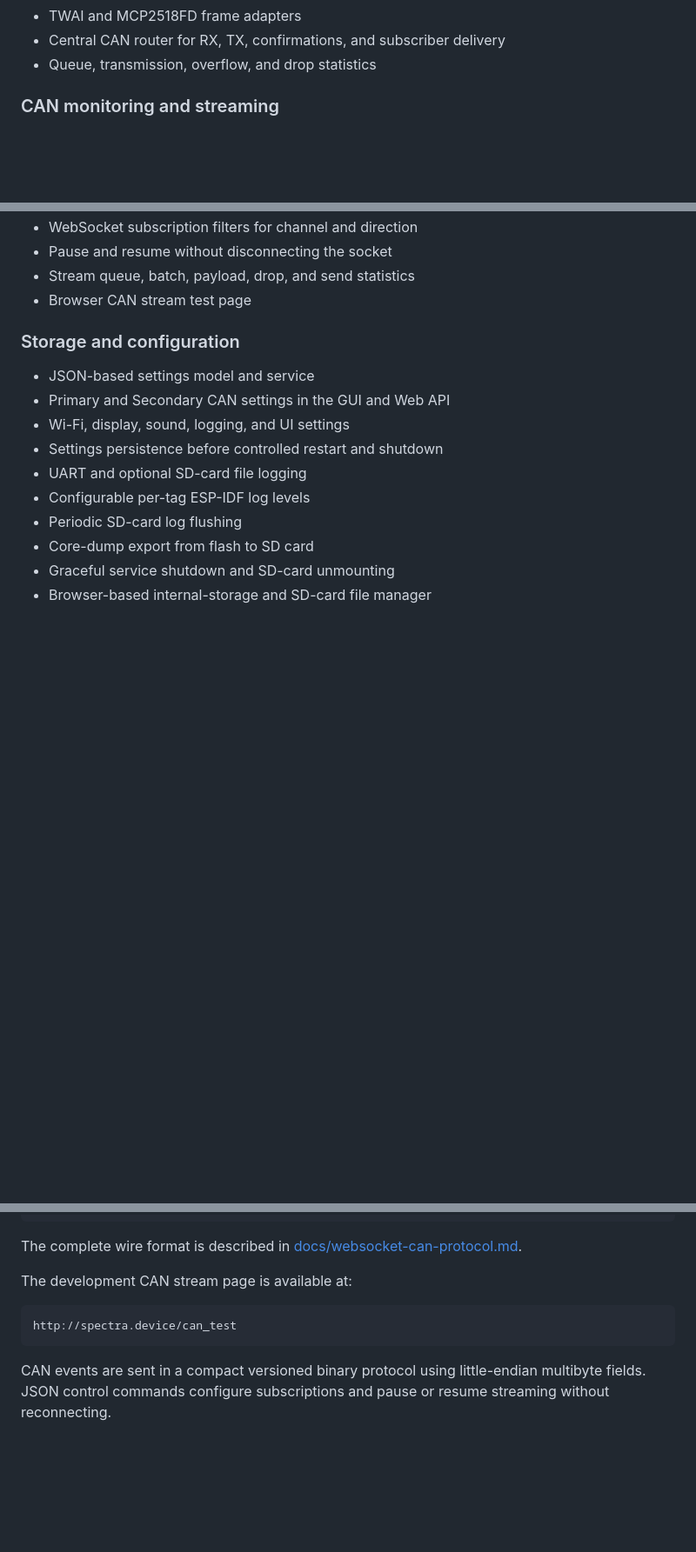
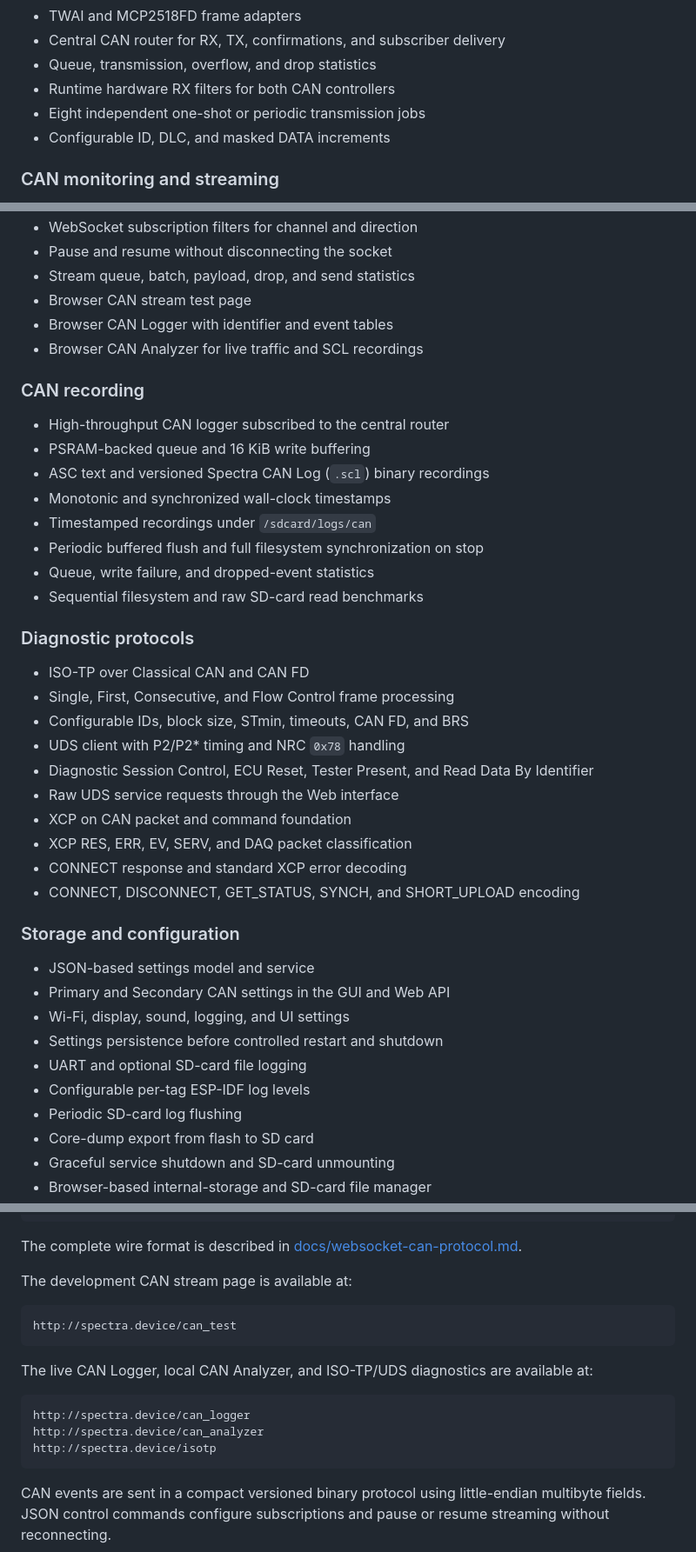
Before and after one commit to RedYu/spectra, a Markdown page: README.md, 3 parts joined by grey strips. Shown at 87% size. Rendered like a GitHub page; blank space fills up the shorter version.

Commit message:
docs: update README with CAN diagnostics features

````diff
--- a/README.md
+++ b/README.md
@@ -60,6 +60,9 @@ Spectra is under active development. It is intended for diagnostics, monitoring,
 - TWAI and MCP2518FD frame adapters
 - Central CAN router for RX, TX, confirmations, and subscriber delivery
 - Queue, transmission, overflow, and drop statistics
+- Runtime hardware RX filters for both CAN controllers
+- Eight independent one-shot or periodic transmission jobs
+- Configurable ID, DLC, and masked DATA increments
 
 ### CAN monitoring and streaming
 
@@ -76,6 +79,32 @@ Spectra is under active development. It is intended for diagnostics, monitoring,
 - Pause and resume without disconnecting the socket
 - Stream queue, batch, payload, drop, and send statistics
 - Browser CAN stream test page
+- Browser CAN Logger with identifier and event tables
+- Browser CAN Analyzer for live traffic and SCL recordings
+
+### CAN recording
+
+- High-throughput CAN logger subscribed to the central router
+- PSRAM-backed queue and 16 KiB write buffering
+- ASC text and versioned Spectra CAN Log (`.scl`) binary recordings
+- Monotonic and synchronized wall-clock timestamps
+- Timestamped recordings under `/sdcard/logs/can`
+- Periodic buffered flush and full filesystem synchronization on stop
+- Queue, write failure, and dropped-event statistics
+- Sequential filesystem and raw SD-card read benchmarks
+
+### Diagnostic protocols
+
+- ISO-TP over Classical CAN and CAN FD
+- Single, First, Consecutive, and Flow Control frame processing
+- Configurable IDs, block size, STmin, timeouts, CAN FD, and BRS
+- UDS client with P2/P2* timing and NRC `0x78` handling
+- Diagnostic Session Control, ECU Reset, Tester Present, and Read Data By Identifier
+- Raw UDS service requests through the Web interface
+- XCP on CAN packet and command foundation
+- XCP RES, ERR, EV, SERV, and DAQ packet classification
+- CONNECT response and standard XCP error decoding
+- CONNECT, DISCONNECT, GET_STATUS, SYNCH, and SHORT_UPLOAD encoding
 
 ### Storage and configuration
 
@@ -290,6 +327,15 @@ The development CAN stream page is available at:
 http://spectra.device/can_test
 ```
 
+The live CAN Logger, local CAN Analyzer, and ISO-TP/UDS diagnostics are
+available at:
+
+```text
+http://spectra.device/can_logger
+http://spectra.device/can_analyzer
+http://spectra.device/isotp
+```
+
 CAN events are sent in a compact versioned binary protocol using little-endian multibyte fields. JSON control commands configure subscriptions and pause or resume streaming without reconnecting.
 
 ### REST API
````
Also changed, not shown: other parts of README.md (+30 -11 lines).
